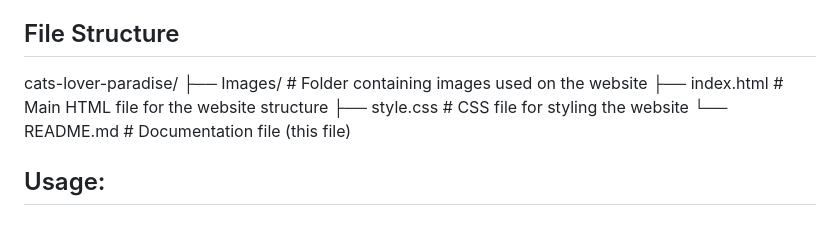
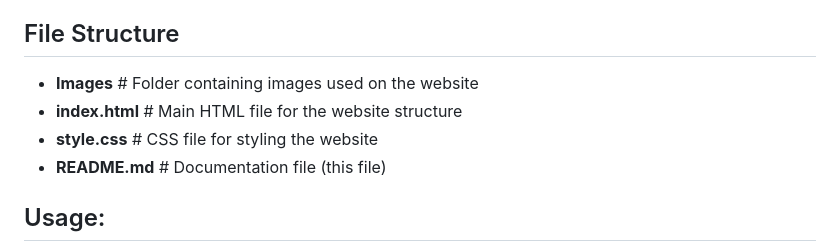
Before and after one commit to Asmasubhan/my-webpage, a Markdown page: README.md, the part around the change. Rendered like a GitHub page.

```diff
--- a/README.md
+++ b/README.md
@@ -34,11 +34,10 @@ git clone https://github.com/Asmasubhan/my-webpage
 Open index.html in your preferred browser to view the website.
 
 ## File Structure
-cats-lover-paradise/
-├── Images/                # Folder containing images used on the website
-├── index.html             # Main HTML file for the website structure
-├── style.css              # CSS file for styling the website
-└── README.md              # Documentation file (this file)
+- **Images**                 # Folder containing images used on the website
+- **index.html**             # Main HTML file for the website structure
+- **style.css**              # CSS file for styling the website
+- **README.md**              # Documentation file (this file)
 
 ## Usage:
 - **Home Page**: The homepage includes a hero section that greets visitors with an engaging background image and a call-to-action "Get Started" button.
```
